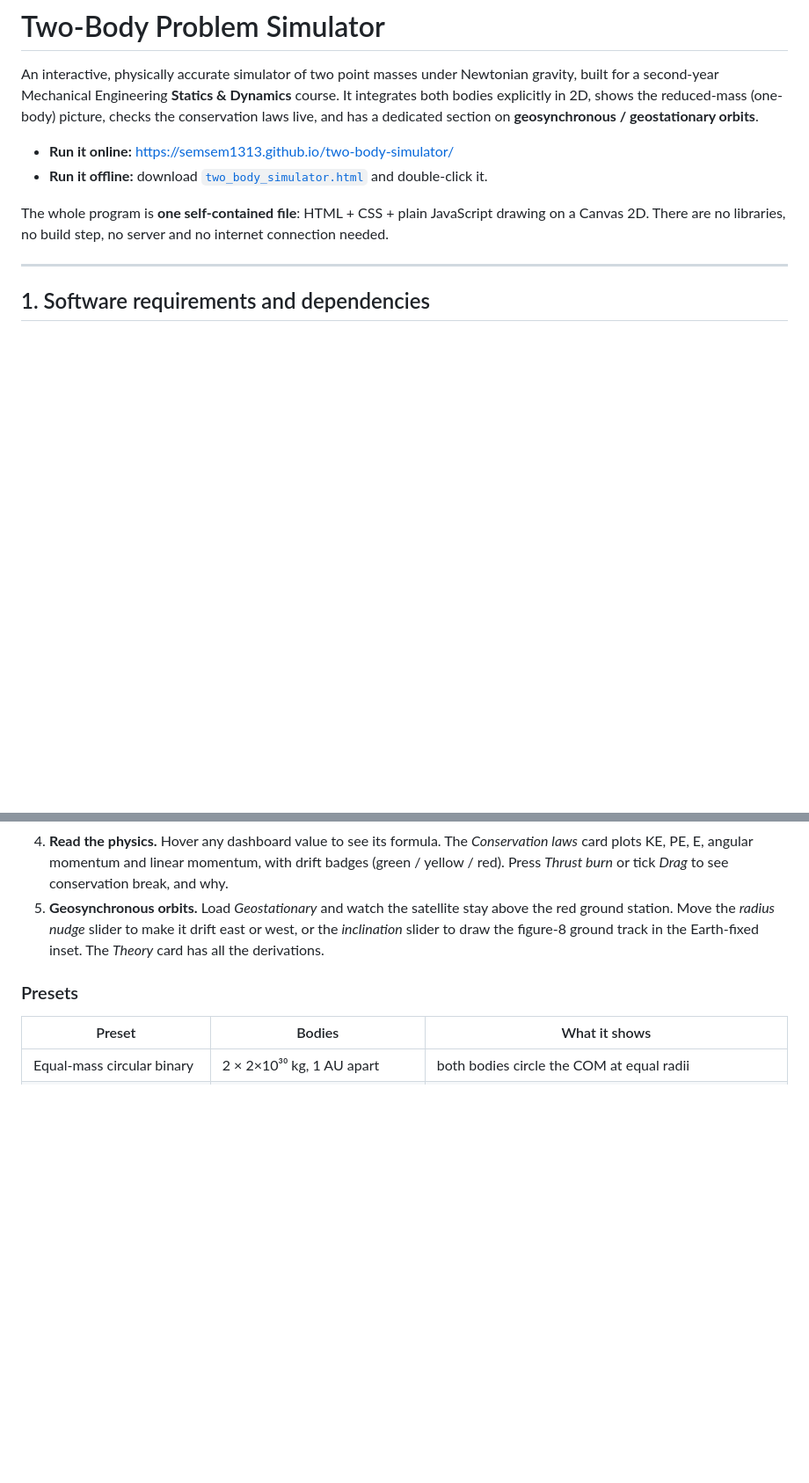
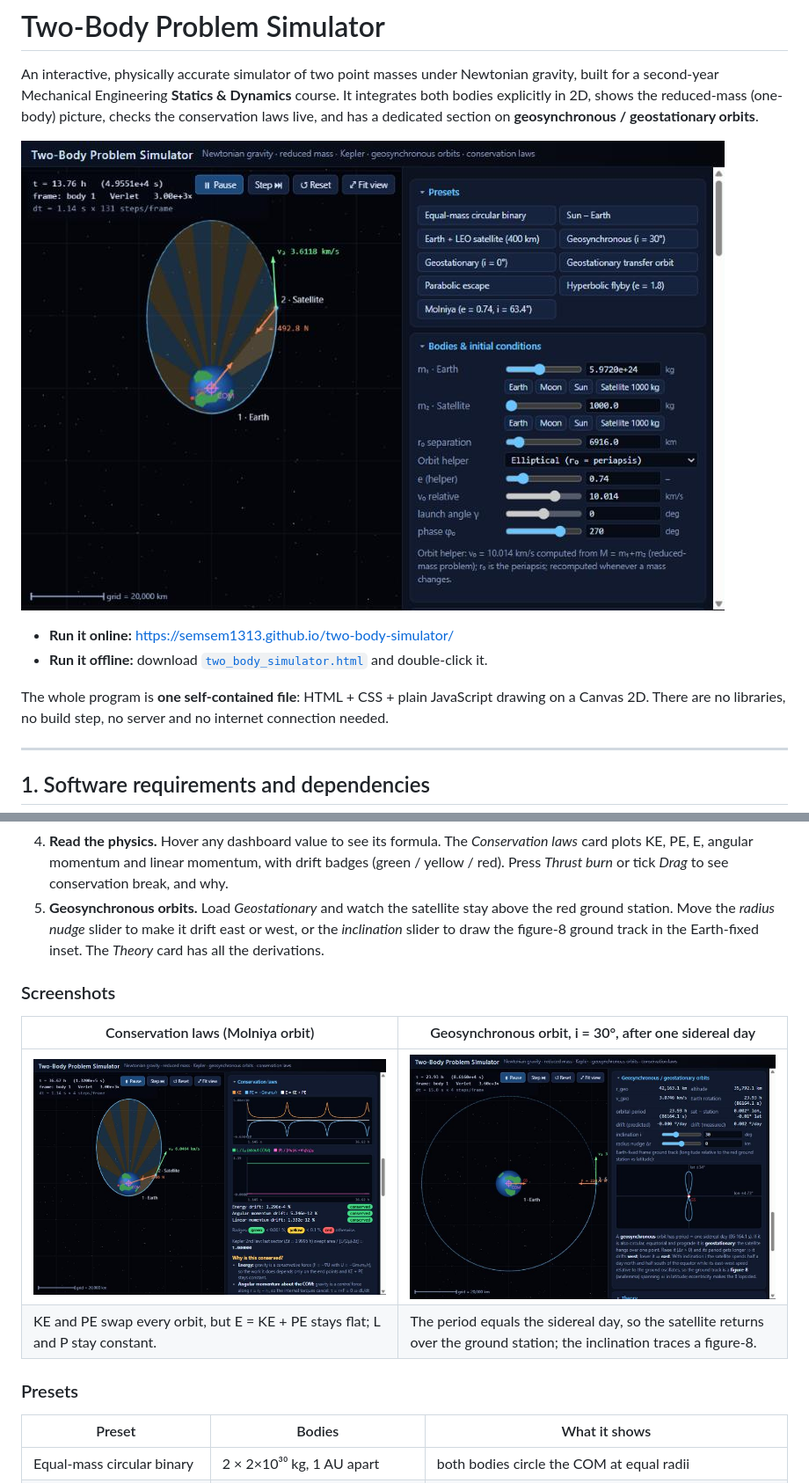
Before and after one commit to Novapranay/two-body-simulator, a Markdown page: README.md, 2 parts joined by grey strips. Shown at 88% size. Rendered like a GitHub page; pictures changed too: docs/images/conservation-graphs.jpg (added), docs/images/geosynchronous-figure8.jpg (added), docs/images/main-view-molniya.jpg (added); blank space fills up the shorter version.

Commit message:
Add screenshots to the README
Main view (Molniya + Kepler sectors), conservation graphs, and the
geosynchronous figure-8 ground track after one sidereal day.

Co-Authored-By: Claude Opus 5.5 <noreply@anthropic.com>

```diff
--- a/README.md
+++ b/README.md
@@ -4,6 +4,8 @@ An interactive, physically accurate simulator of two point masses under Newtonia
 second-year Mechanical Engineering **Statics & Dynamics** course. It integrates both bodies explicitly in 2D,
 shows the reduced-mass (one-body) picture, checks the conservation laws live, and has a dedicated section on
 **geosynchronous / geostationary orbits**.
+
+![Simulator showing a Molniya orbit around Earth with Kepler equal-area sectors shaded, velocity and force vectors, and the presets and initial-condition controls in the side panel](docs/images/main-view-molniya.jpg)
 
 - **Run it online:** https://semsem1313.github.io/two-body-simulator/
 - **Run it offline:** download [`two_body_simulator.html`](two_body_simulator.html) and double-click it.
@@ -63,6 +65,13 @@ then open http://localhost:8000/two_body_simulator.html.
    Move the *radius nudge* slider to make it drift east or west, or the *inclination* slider to draw the
    figure-8 ground track in the Earth-fixed inset. The *Theory* card has all the derivations.
 
+### Screenshots
+
+| Conservation laws (Molniya orbit) | Geosynchronous orbit, i = 30°, after one sidereal day |
+|---|---|
+| ![Conservation card: KE and PE trade off every orbit while total energy E stays flat; angular momentum L/L₀ stays at 1 and linear momentum at 0; all three drift badges green; Kepler sector ratio 1.000000](docs/images/conservation-graphs.jpg) | ![Geosynchronous card: r_geo 42,163.1 km, orbital period equal to Earth's rotation period 86,164.1 s, satellite back over the ground station, and the figure-8 ground track spanning ±30° latitude in the Earth-fixed inset](docs/images/geosynchronous-figure8.jpg) |
+| KE and PE swap every orbit, but E = KE + PE stays flat; L and P stay constant. | The period equals the sidereal day, so the satellite returns over the ground station; the inclination traces a figure-8. |
+
 ### Presets
 
 | Preset | Bodies | What it shows |
```
Also changed, not shown: other parts of README.md (+2 -1 lines).
